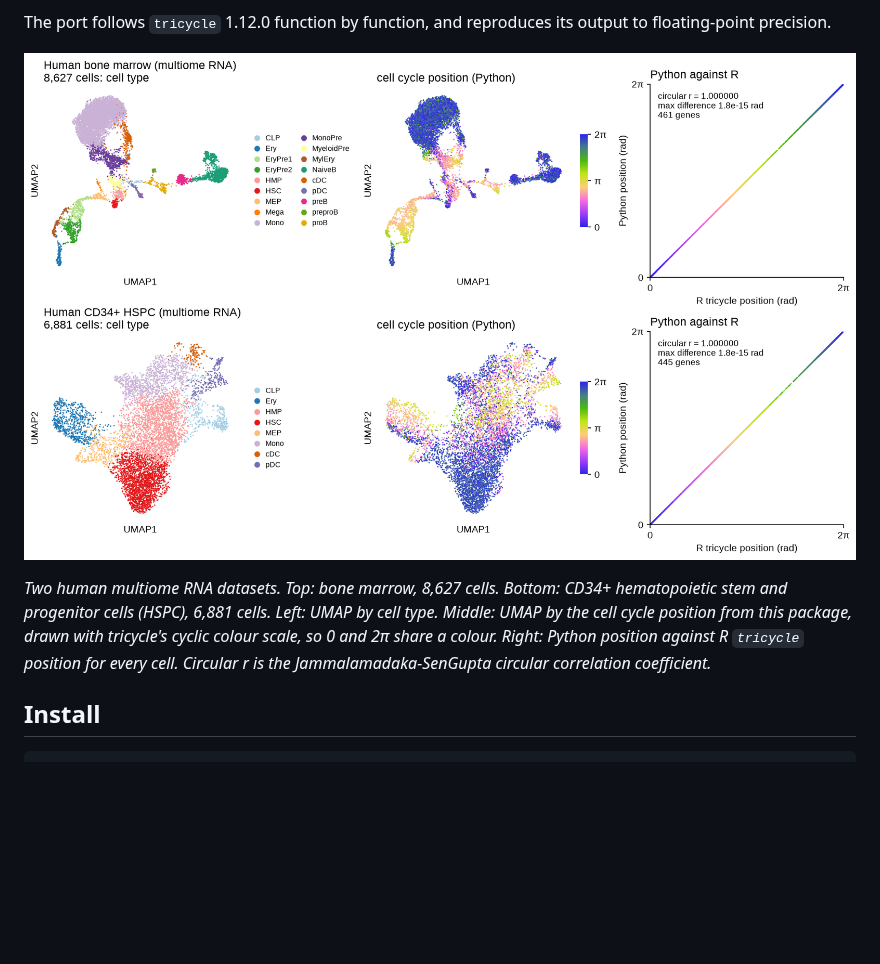
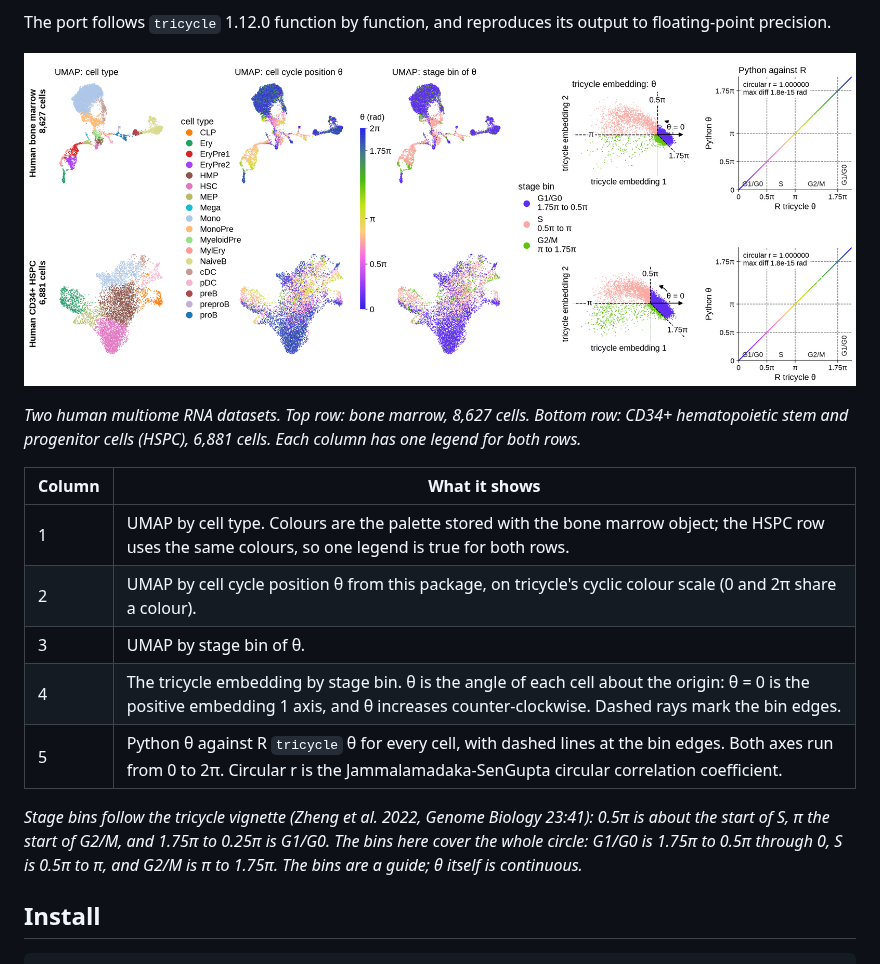
Before and after one commit to jacob-greene/tricycle-py, a Markdown page: README.md, the part around one of its changes. GitHub-like rendering; pictures changed too: docs/readme_figure.png; blank space fills up the shorter version.

Commit message:
docs: five-column README figure with cell cycle stage bins
The figure now has five columns per dataset: cell type with the palette
stored in the data, cell cycle position, stage bin, the tricycle embedding
with rays at the bin edges, and Python against R with lines at the bin
edges. Each column has one legend for both rows.

The stage bins follow the tricycle vignette (Zheng et al. 2022): G1/G0 is
1.75 pi to 0.5 pi through 0, S is 0.5 pi to pi, and G2/M is pi to 1.75 pi.

```diff
--- a/README.md
+++ b/README.md
@@ -16,10 +16,21 @@ output to floating-point precision.
 
-*Two human multiome RNA datasets. Top: bone marrow, 8,627 cells. Bottom:
-CD34+ hematopoietic stem and progenitor cells (HSPC), 6,881 cells. Left: UMAP
-by cell type. Middle: UMAP by the cell cycle position from this package, drawn
-with tricycle's cyclic colour scale, so 0 and 2π share a colour. Right: Python
-position against R `tricycle` position for every cell. Circular r is the
-Jammalamadaka-SenGupta circular correlation coefficient.*
+*Two human multiome RNA datasets. Top row: bone marrow, 8,627 cells. Bottom
+row: CD34+ hematopoietic stem and progenitor cells (HSPC), 6,881 cells. Each
+column has one legend for both rows.*
+
+| Column | What it shows |
+|---|---|
+| 1 | UMAP by cell type. Colours are the palette stored with the bone marrow object; the HSPC row uses the same colours, so one legend is true for both rows. |
+| 2 | UMAP by cell cycle position θ from this package, on tricycle's cyclic colour scale (0 and 2π share a colour). |
+| 3 | UMAP by stage bin of θ. |
+| 4 | The tricycle embedding by stage bin. θ is the angle of each cell about the origin: θ = 0 is the positive embedding 1 axis, and θ increases counter-clockwise. Dashed rays mark the bin edges. |
+| 5 | Python θ against R `tricycle` θ for every cell, with dashed lines at the bin edges. Both axes run from 0 to 2π. Circular r is the Jammalamadaka-SenGupta circular correlation coefficient. |
+
+*Stage bins follow the tricycle vignette (Zheng et al. 2022, Genome Biology
+23:41): 0.5π is about the start of S, π the start of G2/M, and 1.75π to
+0.25π is G1/G0. The bins here cover the whole circle: G1/G0 is 1.75π to 0.5π
+through 0, S is 0.5π to π, and G2/M is π to 1.75π. The bins are a guide; θ
+itself is continuous.*
 
 ## Install
 
```
Also changed, not shown: other parts of README.md (+1 -1 lines), docs/equivalence.md (+9 -0 lines), 1 other file.
